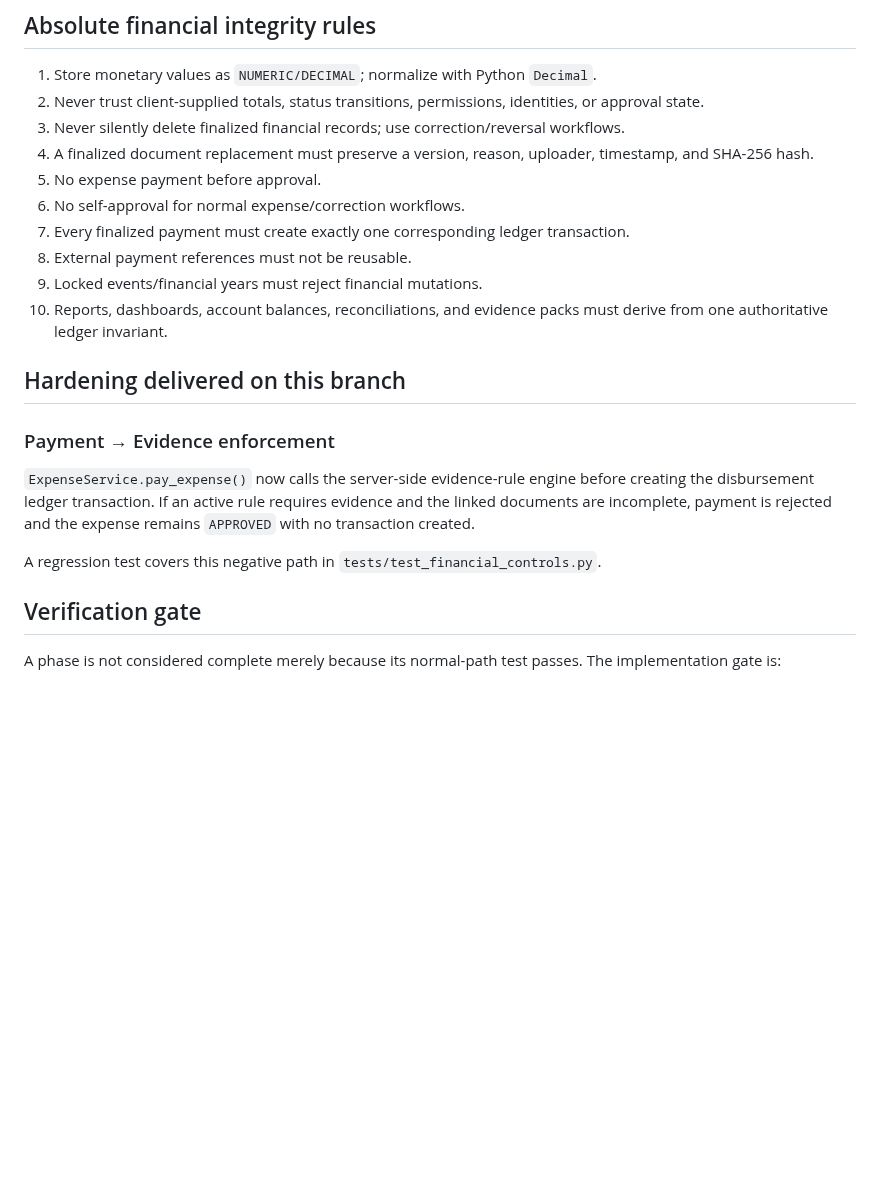
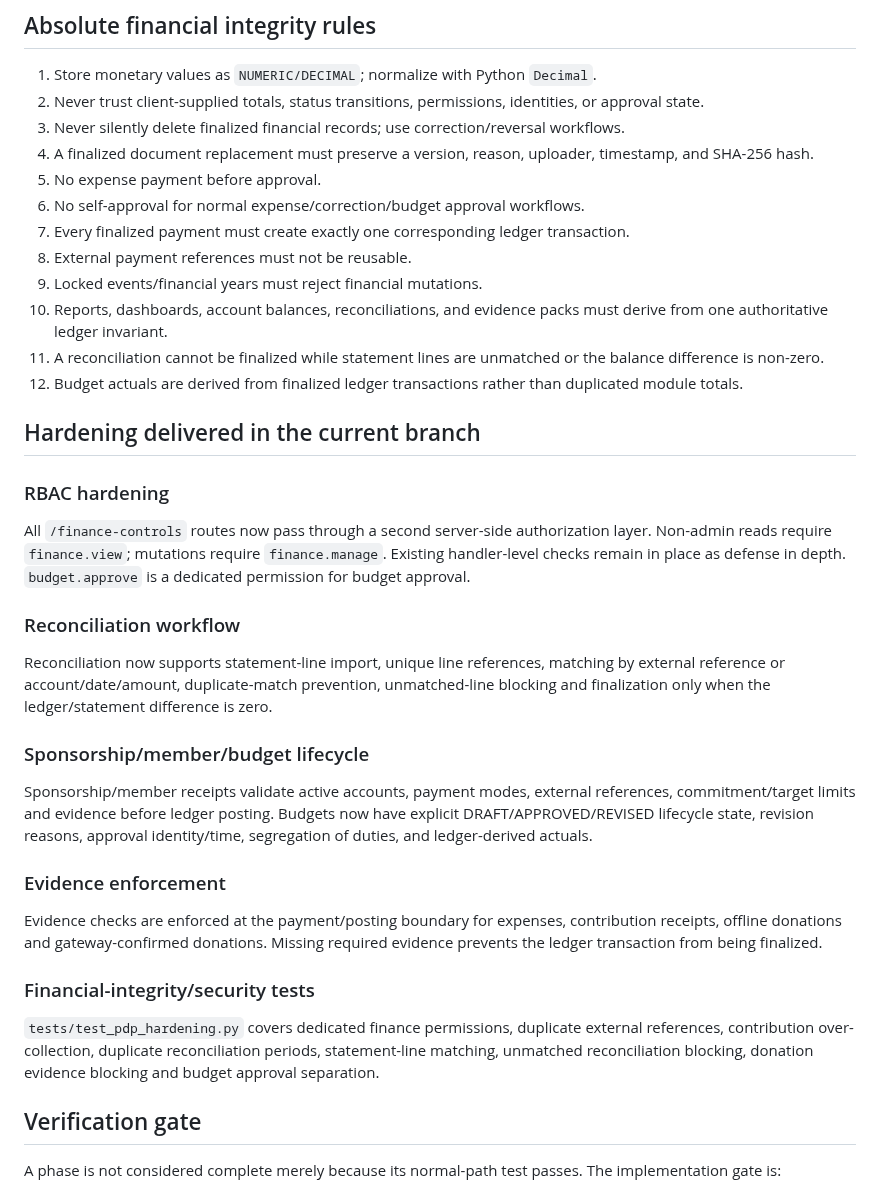
Before and after one commit to 1Y20ash/MandalFinance, a Markdown page: docs/PDP_COMPLIANCE_MATRIX.md, the part around one of its changes. Rendered like a GitHub page; blank space fills up the shorter version.

```diff
--- a/docs/PDP_COMPLIANCE_MATRIX.md
+++ b/docs/PDP_COMPLIANCE_MATRIX.md
@@ -31,18 +31,30 @@ This is an engineering implementation matrix, not a legal, statutory, accounting
 3. Never silently delete finalized financial records; use correction/reversal workflows.
 4. A finalized document replacement must preserve a version, reason, uploader, timestamp, and SHA-256 hash.
 5. No expense payment before approval.
-6. No self-approval for normal expense/correction workflows.
+6. No self-approval for normal expense/correction/budget approval workflows.
 7. Every finalized payment must create exactly one corresponding ledger transaction.
 8. External payment references must not be reusable.
 9. Locked events/financial years must reject financial mutations.
 10. Reports, dashboards, account balances, reconciliations, and evidence packs must derive from one authoritative ledger invariant.
+11. A reconciliation cannot be finalized while statement lines are unmatched or the balance difference is non-zero.
+12. Budget actuals are derived from finalized ledger transactions rather than duplicated module totals.
 
-## Hardening delivered on this branch
+## Hardening delivered in the current branch
 
-### Payment → Evidence enforcement
-`ExpenseService.pay_expense()` now calls the server-side evidence-rule engine before creating the disbursement ledger transaction. If an active rule requires evidence and the linked documents are incomplete, payment is rejected and the expense remains `APPROVED` with no transaction created.
+### RBAC hardening
+All `/finance-controls` routes now pass through a second server-side authorization layer. Non-admin reads require `finance.view`; mutations require `finance.manage`. Existing handler-level checks remain in place as defense in depth. `budget.approve` is a dedicated permission for budget approval.
 
-A regression test covers this negative path in `tests/test_financial_controls.py`.
+### Reconciliation workflow
+Reconciliation now supports statement-line import, unique line references, matching by external reference or account/date/amount, duplicate-match prevention, unmatched-line blocking and finalization only when the ledger/statement difference is zero.
+
+### Sponsorship/member/budget lifecycle
+Sponsorship/member receipts validate active accounts, payment modes, external references, commitment/target limits and evidence before ledger posting. Budgets now have explicit DRAFT/APPROVED/REVISED lifecycle state, revision reasons, approval identity/time, segregation of duties, and ledger-derived actuals.
+
+### Evidence enforcement
+Evidence checks are enforced at the payment/posting boundary for expenses, contribution receipts, offline donations and gateway-confirmed donations. Missing required evidence prevents the ledger transaction from being finalized.
+
+### Financial-integrity/security tests
+`tests/test_pdp_hardening.py` covers dedicated finance permissions, duplicate external references, contribution over-collection, duplicate reconciliation periods, statement-line matching, unmatched reconciliation blocking, donation evidence blocking and budget approval separation.
 
 ## Verification gate
 
```
Also changed, not shown: other parts of docs/PDP_COMPLIANCE_MATRIX.md (+16 -16 lines).
